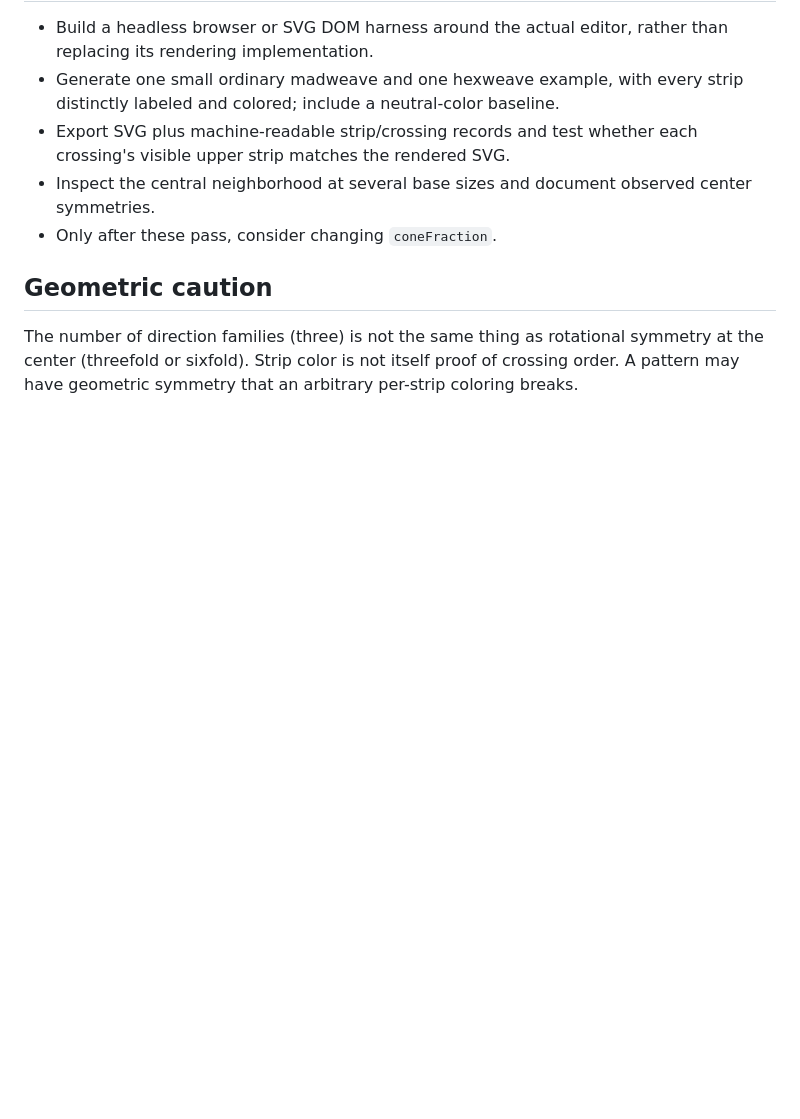
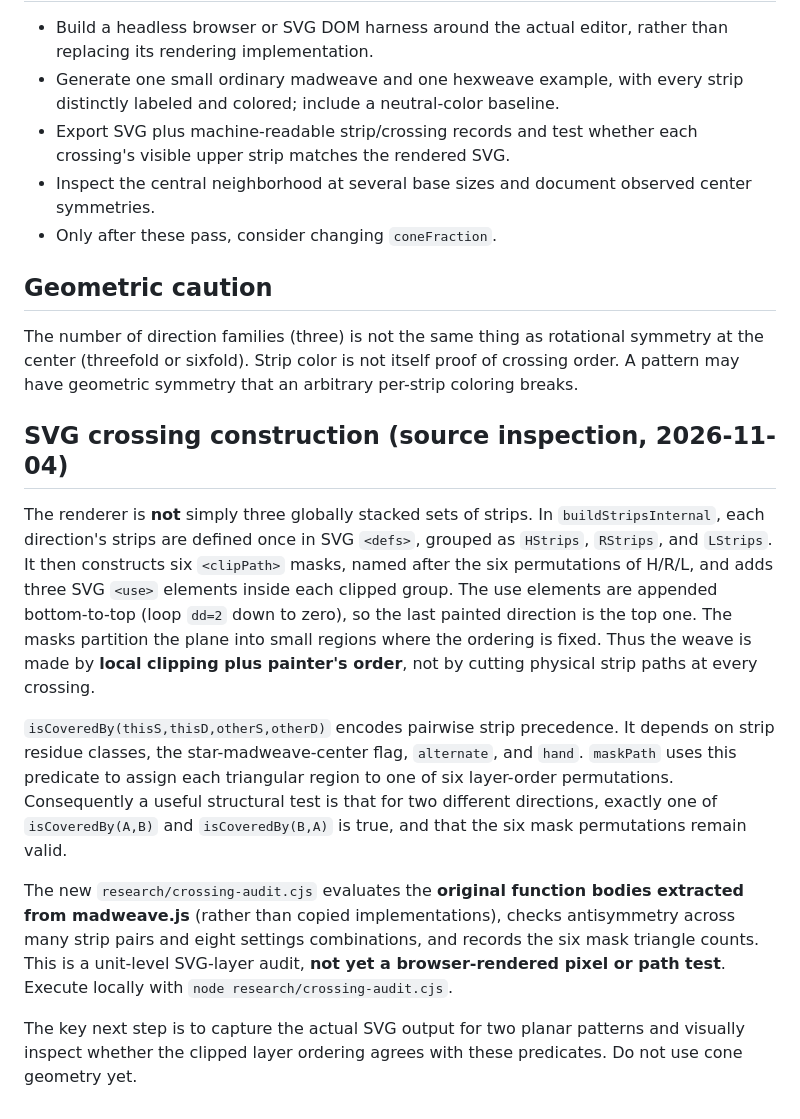
Before and after one commit to rharriszzz/madweave, a Markdown page: research/PLANAR_WEAVE_NOTES.md, the part around the change. Rendered like a GitHub page; blank space fills up the shorter version.

Commit message:
Document SVG clipping and crossing layering mechanism

```diff
--- a/research/PLANAR_WEAVE_NOTES.md
+++ b/research/PLANAR_WEAVE_NOTES.md
@@ -49,3 +49,13 @@ The script checks index round trips, class bounds, period-three behavior within
 ## Geometric caution
 
 The number of direction families (three) is not the same thing as rotational symmetry at the center (threefold or sixfold). Strip color is not itself proof of crossing order. A pattern may have geometric symmetry that an arbitrary per-strip coloring breaks.
+
+## SVG crossing construction (source inspection, 2026-11-04)
+
+The renderer is **not** simply three globally stacked sets of strips. In `buildStripsInternal`, each direction's strips are defined once in SVG `<defs>`, grouped as `HStrips`, `RStrips`, and `LStrips`. It then constructs six `<clipPath>` masks, named after the six permutations of H/R/L, and adds three SVG `<use>` elements inside each clipped group. The use elements are appended bottom-to-top (loop `dd=2` down to zero), so the last painted direction is the top one. The masks partition the plane into small regions where the ordering is fixed. Thus the weave is made by **local clipping plus painter's order**, not by cutting physical strip paths at every crossing.
+
+`isCoveredBy(thisS,thisD,otherS,otherD)` encodes pairwise strip precedence. It depends on strip residue classes, the star-madweave-center flag, `alternate`, and `hand`. `maskPath` uses this predicate to assign each triangular region to one of six layer-order permutations. Consequently a useful structural test is that for two different directions, exactly one of `isCoveredBy(A,B)` and `isCoveredBy(B,A)` is true, and that the six mask permutations remain valid.
+
+The new `research/crossing-audit.cjs` evaluates the **original function bodies extracted from madweave.js** (rather than copied implementations), checks antisymmetry across many strip pairs and eight settings combinations, and records the six mask triangle counts. This is a unit-level SVG-layer audit, **not yet a browser-rendered pixel or path test**. Execute locally with `node research/crossing-audit.cjs`.
+
+The key next step is to capture the actual SVG output for two planar patterns and visually inspect whether the clipped layer ordering agrees with these predicates. Do not use cone geometry yet.
```
